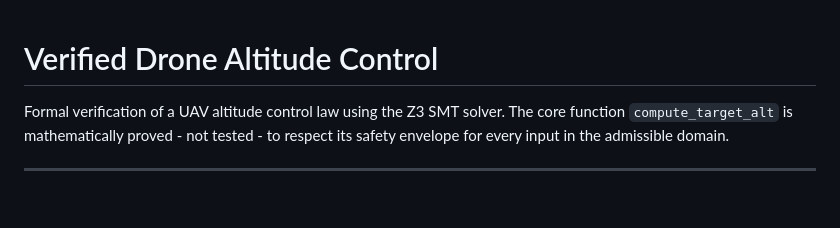
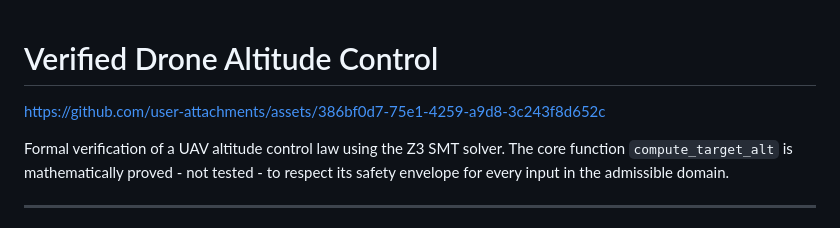
Before and after one commit to yava-code/Verified-Drone-Altitude, a Markdown page: README.md, the part around the change. Drawn GitHub-style; blank space fills up the shorter version.

```diff
--- a/README.md
+++ b/README.md
@@ -1,4 +1,8 @@
 # Verified Drone Altitude Control
+
+
+https://github.com/user-attachments/assets/386bf0d7-75e1-4259-a9d8-3c243f8d652c
+
 
 Formal verification of a UAV altitude control law using the Z3 SMT solver.
 The core function `compute_target_alt` is mathematically proved - not tested -
```
